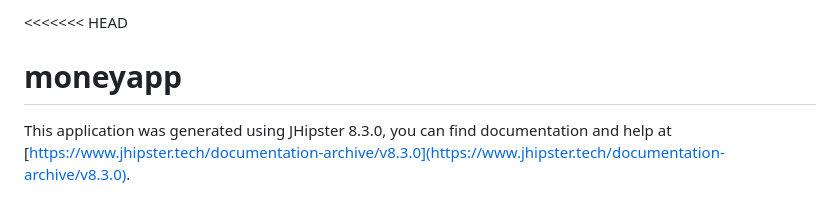
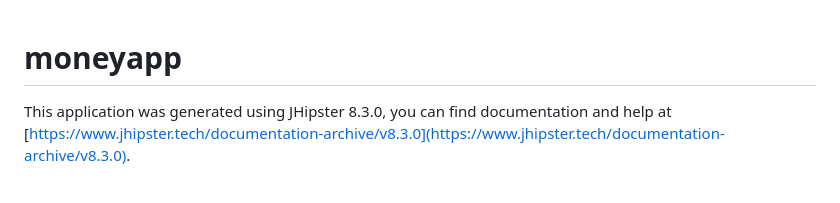
Before and after one commit to Morgan-MoneyApp/MoneyManagementApp, a Markdown page: README.md, the part around the change. Drawn GitHub-style.

```diff
--- a/README.md
+++ b/README.md
@@ -1,5 +1,3 @@
-<<<<<<< HEAD
-
 # moneyapp
 
 This application was generated using JHipster 8.3.0, you can find documentation and help at [https://www.jhipster.tech/documentation-archive/v8.3.0](https://www.jhipster.tech/documentation-archive/v8.3.0).
```
